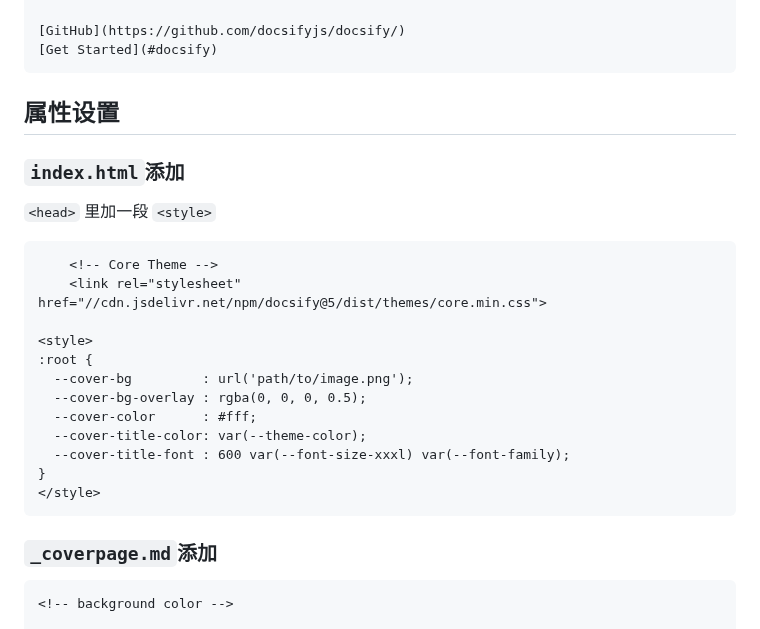
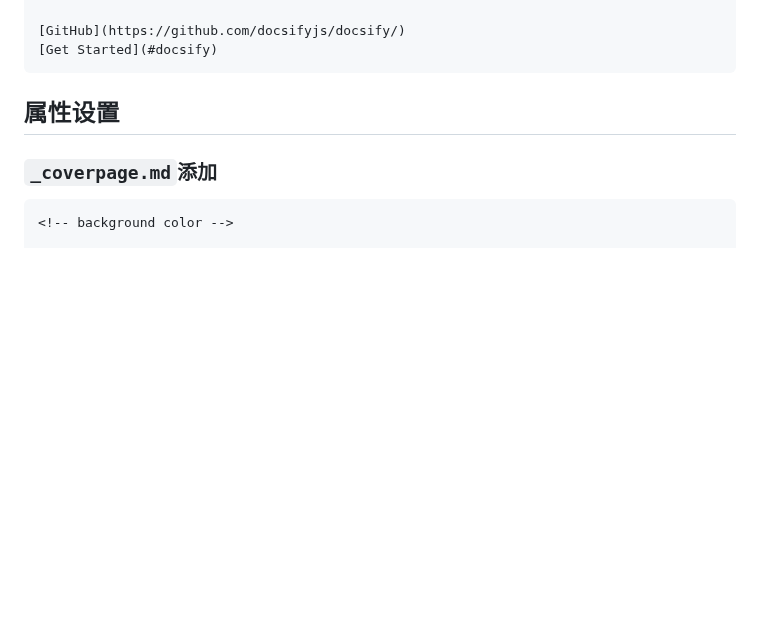
Before and after one commit to Dreamfall-glitch/study-materials, a Markdown page: 磨刀不误砍柴工/docsify使用指南.md, the part around the change. Drawn GitHub-style; blank space fills up the shorter version.

Commit message:
vault backup: 2026-09-19 20:28:45

````diff
--- a/磨刀不误砍柴工/docsify使用指南.md
+++ b/磨刀不误砍柴工/docsify使用指南.md
@@ -200,25 +200,6 @@ window.$docsify = {
 
 ## 属性设置
 
-### `index.html`添加
-
-`<head>` 里加一段 `<style>`
-
-```HTML
-    <!-- Core Theme -->
-    <link rel="stylesheet" href="//cdn.jsdelivr.net/npm/docsify@5/dist/themes/core.min.css">
-
-<style>
-:root {
-  --cover-bg         : url('path/to/image.png');
-  --cover-bg-overlay : rgba(0, 0, 0, 0.5);
-  --cover-color      : #fff;
-  --cover-title-color: var(--theme-color);
-  --cover-title-font : 600 var(--font-size-xxxl) var(--font-family);
-}
-</style>
-```
-
 ### `_coverpage.md`添加
 
 ```markdown
````
